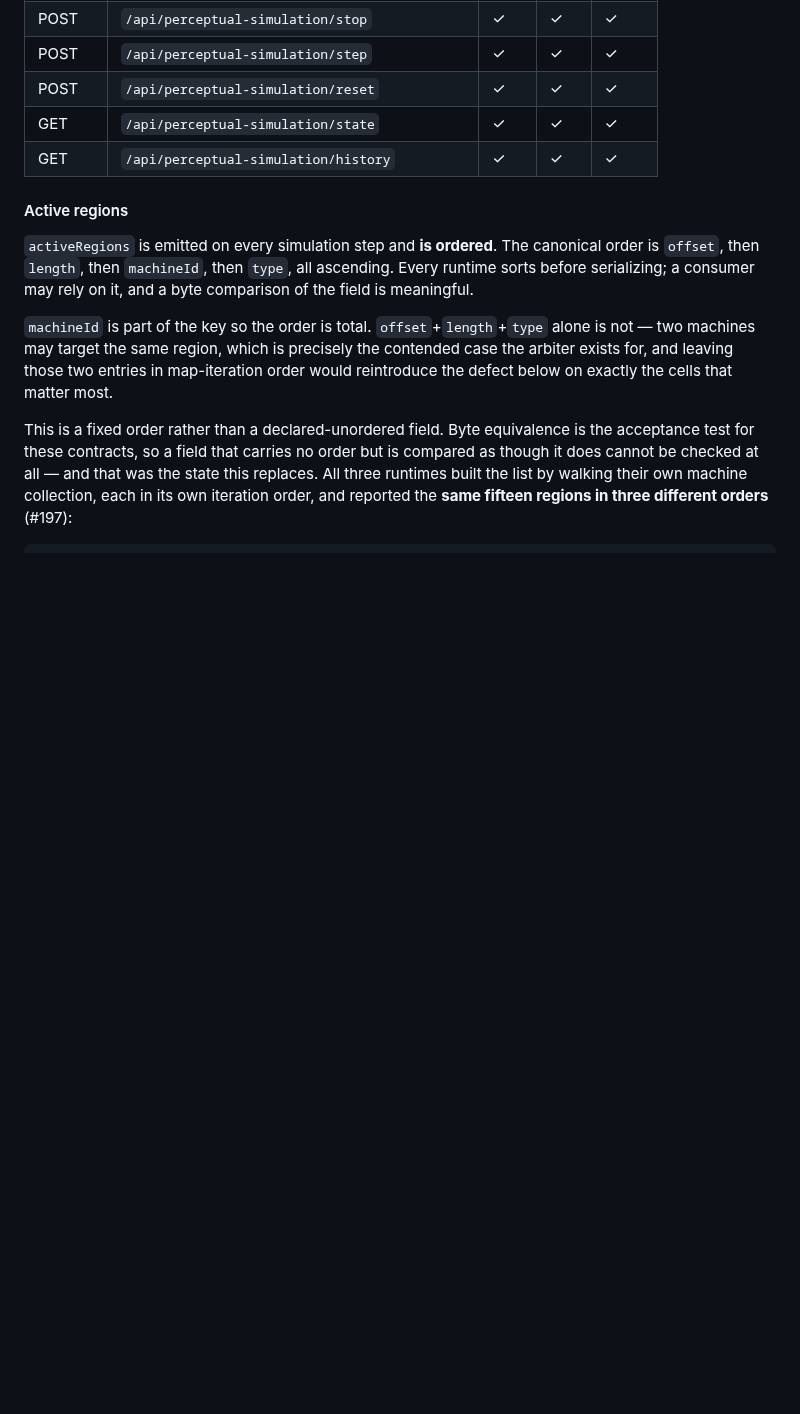
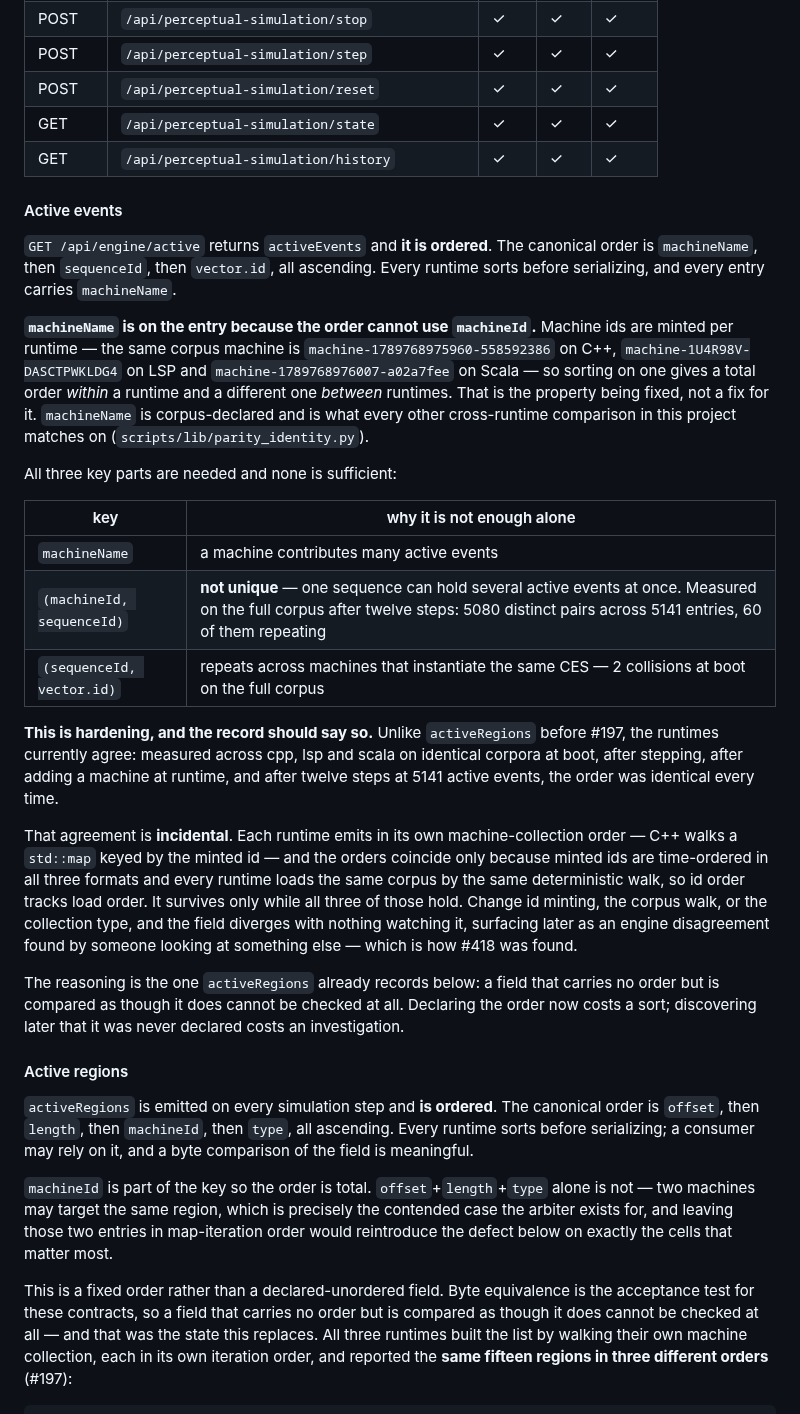
Before and after one commit to jateeter/RealityEngine_CI, a Markdown page: SURFACE_SPEC.md, the part around the change. Drawn GitHub-style; blank space fills up the shorter version.

Commit message:
activeEvents declares an order and carries machineName
GET /api/engine/active emitted activeEvents in each runtime's own
machine-collection order, with no declared order and no engine-independent key.
The canonical order is now machineName, then sequenceId, then vector.id, all
corpus-declared, and every entry carries machineName.

machineName is on the entry because the order cannot use machineId: ids are
minted per runtime, so sorting on one gives a total order within a runtime and a
different one between runtimes — the property being fixed, not a fix for it.

All three key parts are needed. machineName alone is not total because a machine
contributes many events; (machineId, sequenceId) is NOT unique — measured on the
full corpus after twelve steps, 5080 distinct pairs across 5141 entries with 60
repeating; and (sequenceId, vector.id) repeats across machines instantiating the
same CES, 2 collisions at boot.

This is hardening, and #416 overstated it as a live divergence. Measured across
cpp, lsp and scala on identical corpora at boot, after stepping, after adding a
machine at runtime, and after twelve steps at 5141 events, the order was
identical every time. The issue's own figures did not reproduce either: 5077
entries at boot rather than 6240, and 0 repeated (machineId, sequenceId) pairs
rather than 1127. Corrected on the issue.

The agreement is incidental. Each runtime emits in its own collection order —
cpp walks a std::map keyed by the minted id — and they coincide only because
minted ids are time-ordered in all three formats and every runtime loads the
same corpus by the same deterministic walk. Change id minting, the corpus walk,
or the collection type and the field diverges with nothing watching it. Nothing
byte-compares activeEvents today: api.spec.ts asserts only that it is an array,
and Manager types it as a count.

check-surface-specs.sh passes: 10 masters, 24 pointers intact.

Refs #416, #197

Co-Authored-By: Claude Opus 5 <noreply@anthropic.com>
Claude-Session: https://claude.ai/code/session_01AUvmFELZ6vmuyP7TbCDBeB

```diff
--- a/SURFACE_SPEC.md
+++ b/SURFACE_SPEC.md
@@ -1181,6 +1181,50 @@ equivalence follows from it.
 | GET | `/api/perceptual-simulation/state` | ✓ | ✓ | ✓ |
 | GET | `/api/perceptual-simulation/history` | ✓ | ✓ | ✓ |
 
+#### Active events
+
+`GET /api/engine/active` returns `activeEvents` and **it is ordered**. The
+canonical order is `machineName`, then `sequenceId`, then `vector.id`, all
+ascending. Every runtime sorts before serializing, and every entry carries
+`machineName`.
+
+**`machineName` is on the entry because the order cannot use `machineId`.**
+Machine ids are minted per runtime — the same corpus machine is
+`machine-1789768975960-558592386` on C++, `machine-1U4R98V-DASCTPWKLDG4` on LSP
+and `machine-1789768976007-a02a7fee` on Scala — so sorting on one gives a total
+order *within* a runtime and a different one *between* runtimes. That is the
+property being fixed, not a fix for it. `machineName` is corpus-declared and is
+what every other cross-runtime comparison in this project matches on
+(`scripts/lib/parity_identity.py`).
+
+All three key parts are needed and none is sufficient:
+
+| key | why it is not enough alone |
+|---|---|
+| `machineName` | a machine contributes many active events |
+| `(machineId, sequenceId)` | **not unique** — one sequence can hold several active events at once. Measured on the full corpus after twelve steps: 5080 distinct pairs across 5141 entries, 60 of them repeating |
+| `(sequenceId, vector.id)` | repeats across machines that instantiate the same CES — 2 collisions at boot on the full corpus |
+
+**This is hardening, and the record should say so.** Unlike `activeRegions`
+before #197, the runtimes currently agree: measured across cpp, lsp and scala on
+identical corpora at boot, after stepping, after adding a machine at runtime,
+and after twelve steps at 5141 active events, the order was identical every
+time.
+
+That agreement is **incidental**. Each runtime emits in its own machine-collection
+order — C++ walks a `std::map` keyed by the minted id — and the orders coincide
+only because minted ids are time-ordered in all three formats and every runtime
+loads the same corpus by the same deterministic walk, so id order tracks load
+order. It survives only while all three of those hold. Change id minting, the
+corpus walk, or the collection type, and the field diverges with nothing
+watching it, surfacing later as an engine disagreement found by someone looking
+at something else — which is how #418 was found.
+
+The reasoning is the one `activeRegions` already records below: a field that
+carries no order but is compared as though it does cannot be checked at all.
+Declaring the order now costs a sort; discovering later that it was never
+declared costs an investigation.
+
 #### Active regions
 
 `activeRegions` is emitted on every simulation step and **is ordered**. The
```
